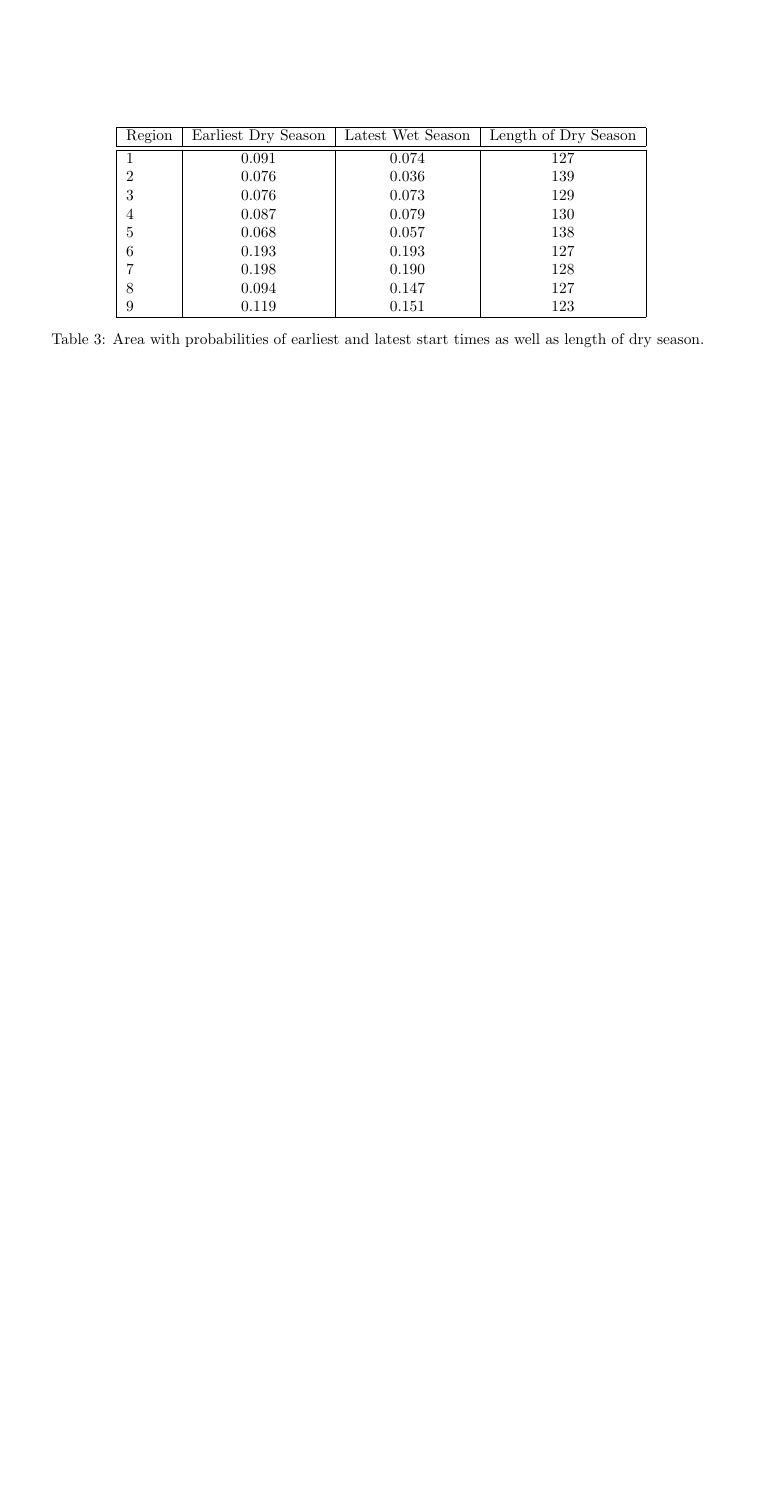
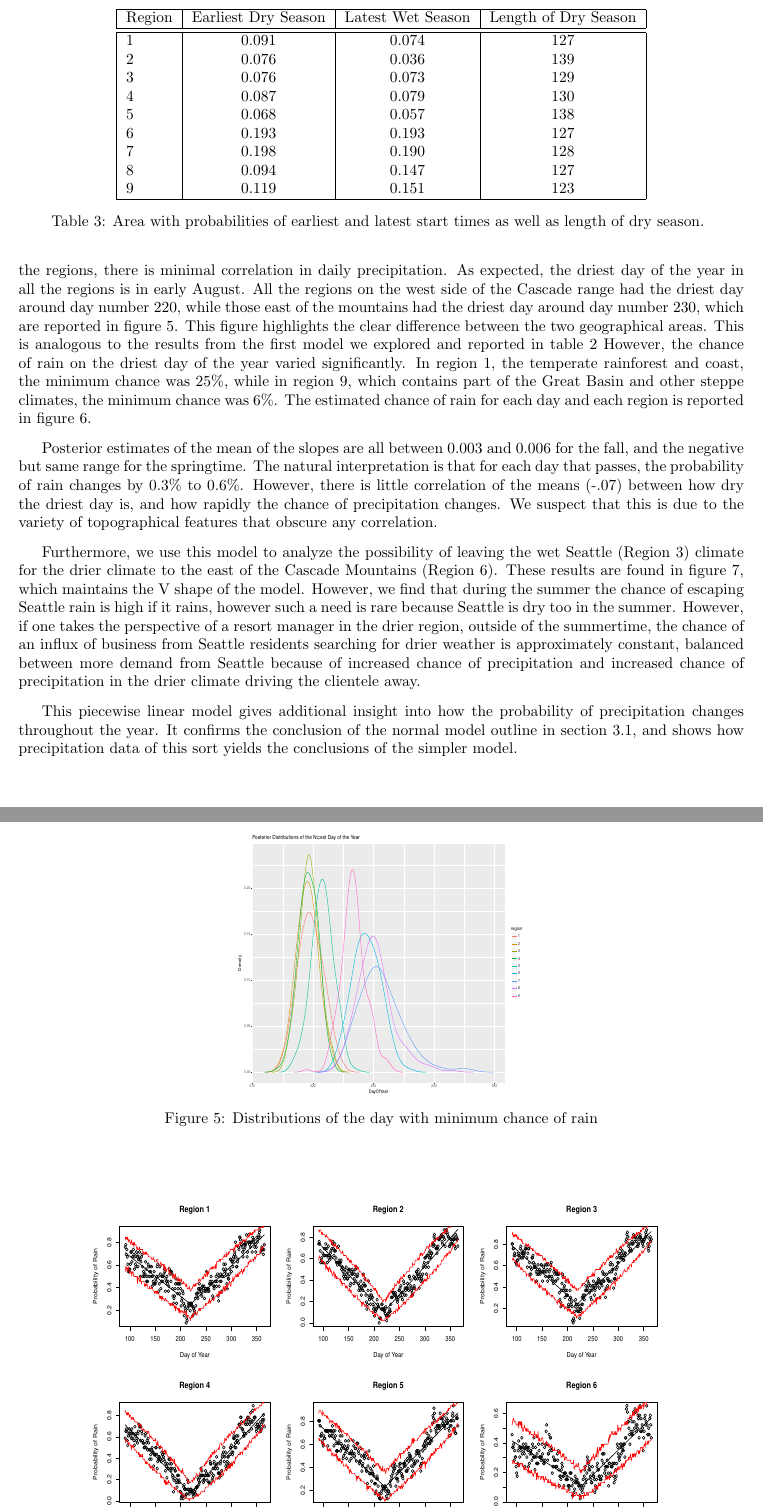
Before and after one commit to kkung111/MA578_Project, a LaTeX paper (Report/Report.tex): part of page 7 of 7 before the commit and two parts of pages 7 and 8 of 9 after it, the two joined at a grey line, cut so that both start at the same text, the shorter picture padded with empty space. Compiled offline with pdfLaTeX.

Commit message:
model 2 code

```diff
--- a/Report/Report.tex
+++ b/Report/Report.tex
@@ -249,3 +254,15 @@ Region & Earliest Dry Season & Latest Wet Season & Length of Dry Season\\
 \end{figure}
 \end{comment}
 
+
+\subsection{Daily Precipitation Chance Model}
+
+The model described in section 3.2 was implemented with a Metropolis MCMC algorithm for each of the nine areas.  Each of the nine areas was again treated independently because at the scale of which we defined the regions, there is minimal correlation in daily precipitation.  As expected, the driest day of the year in all the regions is in early August. All the regions on the west side of the Cascade range had the driest day around day number 220, while those east of the mountains had the driest day around day number 230, which are reported in figure \ref{fig:driestDist}. This figure highlights the clear difference between the two geographical areas.
+\begin{figure}
+\centering
+\includegraphics[width = .4\textwidth, height = 6cm]{NicestDayOfYear}
+\caption{Distributions of the day with minimum chance of rain}
+\label{fig:driestDist}
+\end{figure}
+This is analogous to the results from the first model we explored and reported in table \ref{tab:meanparams}
+However, the chance of rain on the driest day of the year varied significantly. In region 1, the temperate rainforest and coast, the minimum chance was 25\%, while in region 9, which contains part of the Great Basin and other steppe climates, the minimum chance was 6\%. The estimated chance of rain for each day and each region is reported in figure \ref{fig:9by9}.
@@ -251,0 +276 @@ Region & Earliest Dry Season & Latest Wet Season & Length of Dry Season\\
+Posterior estimates of the mean of the slopes are all between 0.003 and 0.006 for the fall, and the negative but same range for the springtime. The natural interpretation is that for each day that passes, the probability of rain changes by 0.3\% to 0.6\%. However, there is little correlation of the means (-.07) between how dry the driest day is, and how rapidly the chance of precipitation changes. We suspect that this is due to the variety of topographical features that obscure any correlation.
@@ -252,2 +285,7 @@ Region & Earliest Dry Season & Latest Wet Season & Length of Dry Season\\
+Furthermore, we use this model to analyze the possibility of leaving the wet Seattle (Region 3) climate for the drier climate to the east of the Cascade Mountains (Region 6). These results are found in figure \ref{fig:m2EscapeSeattle}, which maintains the V shape of the model. However, we find that during the summer the chance of escaping Seattle rain is high if it rains, however such a need is rare because Seattle is dry too in the summer.
+However, if one takes the perspective of a resort manager in the drier region, outside of the summertime, the chance of an influx of business from Seattle residents searching for drier weather is approximately constant, balanced between more demand from Seattle because of increased chance of precipitation and increased chance of precipitation in the drier climate driving the clientele away.
+
+This piecewise linear model gives additional insight into how the probability of precipitation changes throughout the year. It confirms the conclusion of the normal model outline in section 3.1, and shows how precipitation data of this sort yields the conclusions of the simpler model.
+
 \section{Conclusion}
 \end{document}
```
Also changed, not shown: Report/Model2EscapeSeattleRain.pdf, Report/Report.pdf, Report/Report.tex (30 more changed lines), 1 other file.
